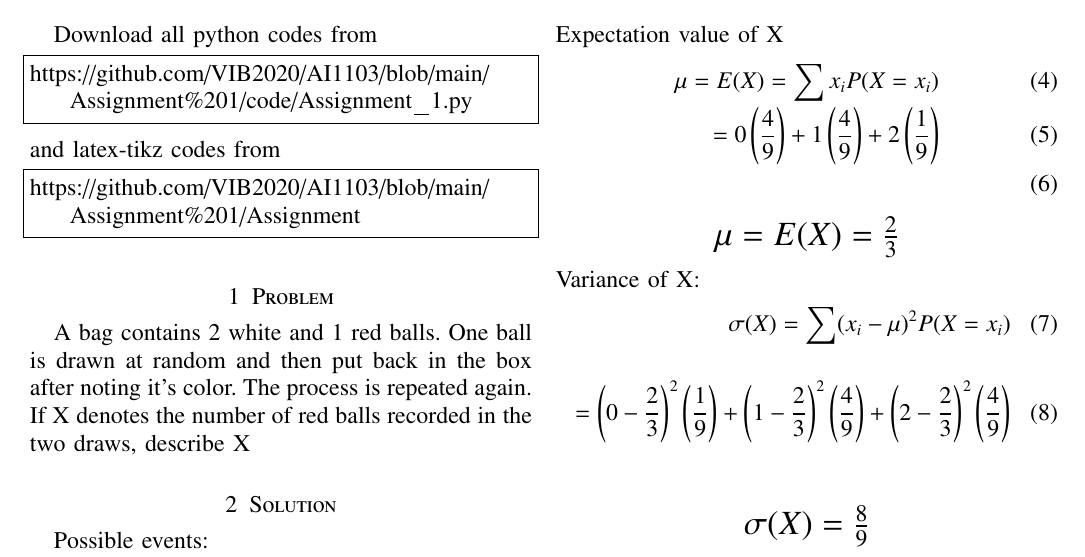
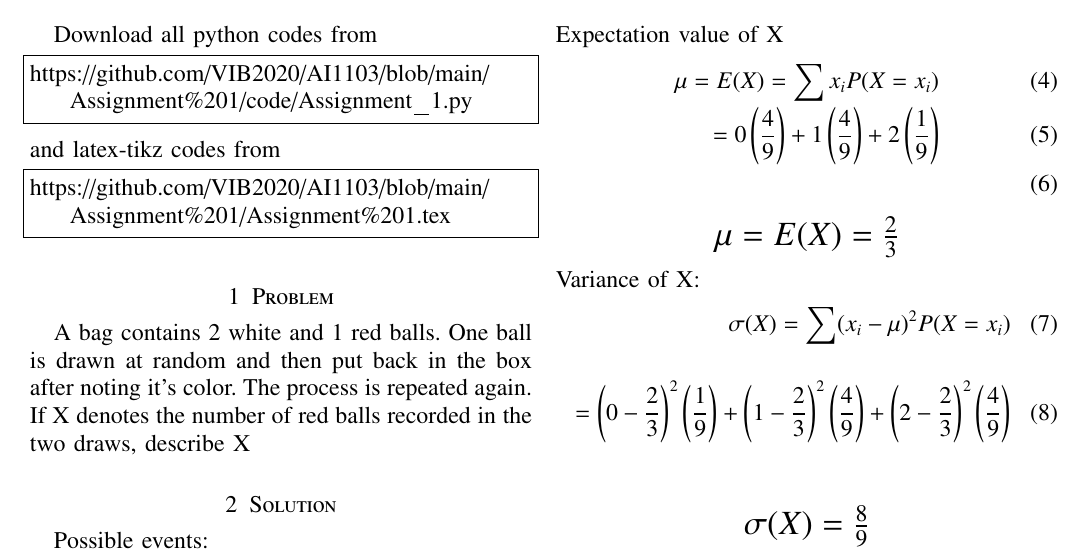
Before and after one commit to amaan28/AI1103, a LaTeX problem sheet (Assignment 1/Assignment 1.tex): part of the page, cut so that both start at the same text. Compiled offline with pdfLaTeX.

Commit message:
Add files via upload

```diff
--- a/Assignment 1/Assignment 1.tex
+++ b/Assignment 1/Assignment 1.tex
@@ -78,7 +78,7 @@ https://github.com/VIB2020/AI1103/blob/main/Assignment%201/code/Assignment_1.py
 and latex-tikz codes from
 %
 \begin{lstlisting}
-https://github.com/VIB2020/AI1103/blob/main/Assignment%201/Assignment
+https://github.com/VIB2020/AI1103/blob/main/Assignment%201/Assignment%201.tex
 \end{lstlisting}
 \section{Problem}
 A bag contains 2 white and 1 red balls. One ball is
```
Also changed, not shown: Assignment 1/Assignment 1.pdf.
